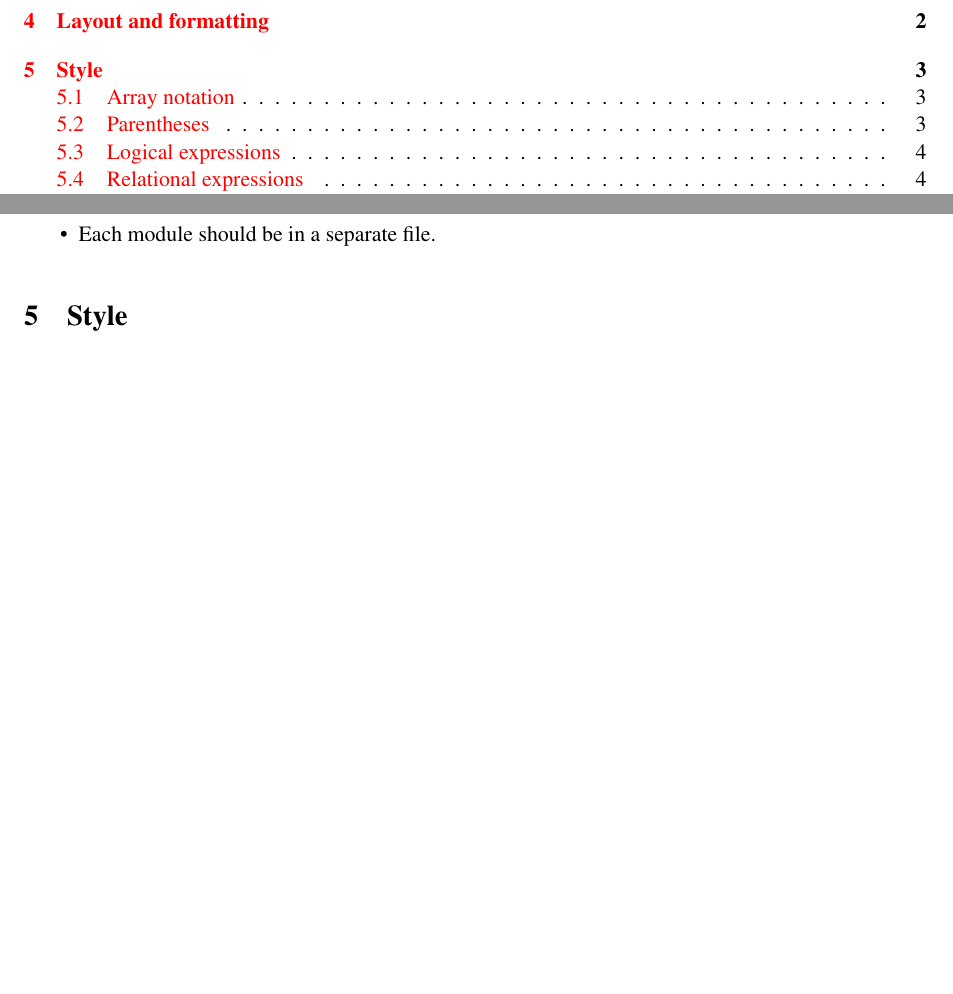
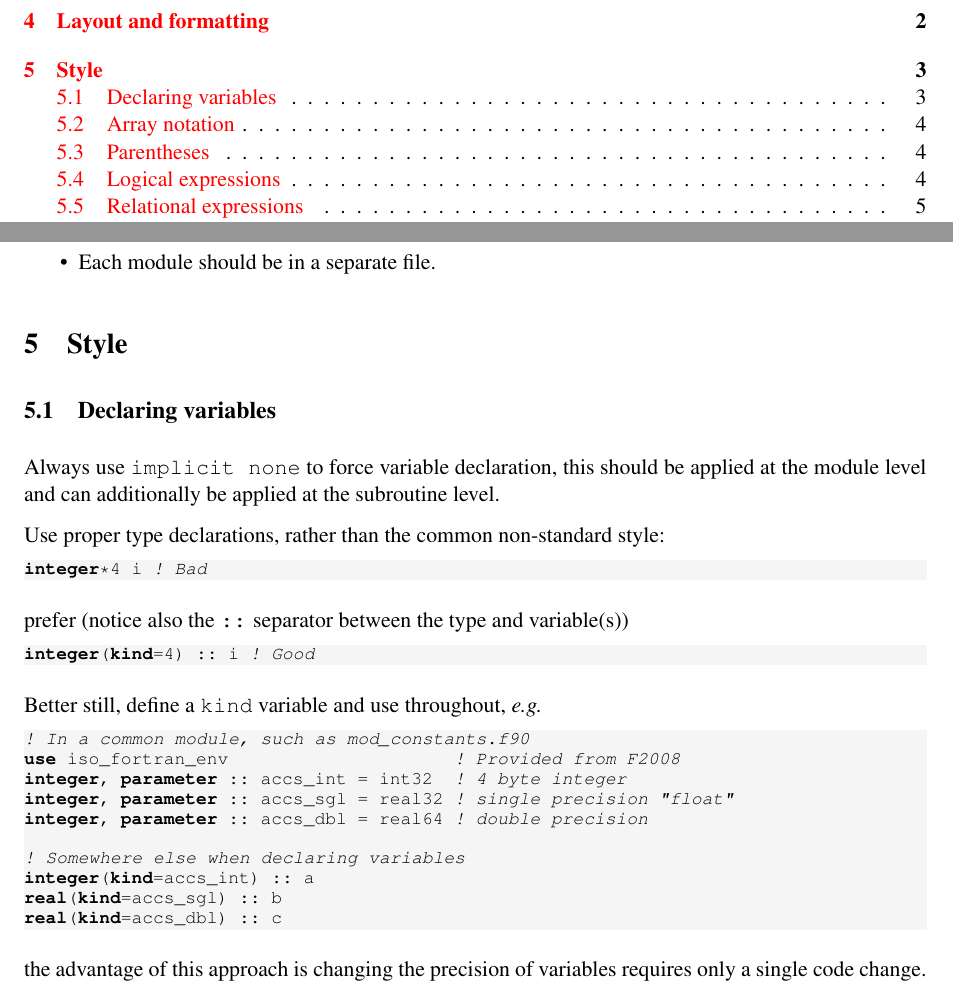
Before and after one commit to asimovpp/asimov-ccs, a LaTeX document (style_guide/source.tex): two parts of pages 1 and 3 of 6, joined at a grey line, cut so that both start at the same text, the shorter picture padded with empty space. Compiled offline with pdfLaTeX; a LaTeX package or settings file that is missing is left out.

Commit message:
Adding a section on declaring variables

```diff
--- a/style_guide/source.tex
+++ b/style_guide/source.tex
@@ -127,6 +127,34 @@ comment line. The exception is for one line comments which can be indented withi
 \end{itemize}
 
 \section{Style}
+
+\subsection{Declaring variables}
+Always use \texttt{implicit none} to force variable declaration, this should be applied at the
+module level and can additionally be applied at the subroutine level.
+
+Use proper type declarations, rather than the common non-standard style:
+\begin{lstlisting}[ language=fortran, basicstyle=\fontsize{9}{10}\ttfamily\label{lst:decl_bad} ]
+integer*4 i ! Bad
+\end{lstlisting}
+prefer (notice also the \texttt{::} separator between the type and variable(s))
+\begin{lstlisting}[ language=fortran, basicstyle=\fontsize{9}{10}\ttfamily\label{lst:decl_good} ]
+integer(kind=4) :: i ! Good
+\end{lstlisting}
+Better still, define a \texttt{kind} variable and use throughout, \textit{e.g.}
+\begin{lstlisting}[ language=fortran, basicstyle=\fontsize{9}{10}\ttfamily\label{lst:decl_good} ]
+! In a common module, such as mod_constants.f90
+use iso_fortran_env                     ! Provided from F2008
+integer, parameter :: accs_int = int32  ! 4 byte integer
+integer, parameter :: accs_sgl = real32 ! single precision "float"
+integer, parameter :: accs_dbl = real64 ! double precision
+
+! Somewhere else when declaring variables
+integer(kind=accs_int) :: a
+real(kind=accs_sgl) :: b
+real(kind=accs_dbl) :: c
+\end{lstlisting}
+the advantage of this approach is changing the precision of variables requires only a single code
+change.
 
 \subsection{Array notation}
 In order to make it clear that variables used in an assignment are arrays, always use array notation.
```
Also changed, not shown: style_guide/source.tex (6 more changed lines).
